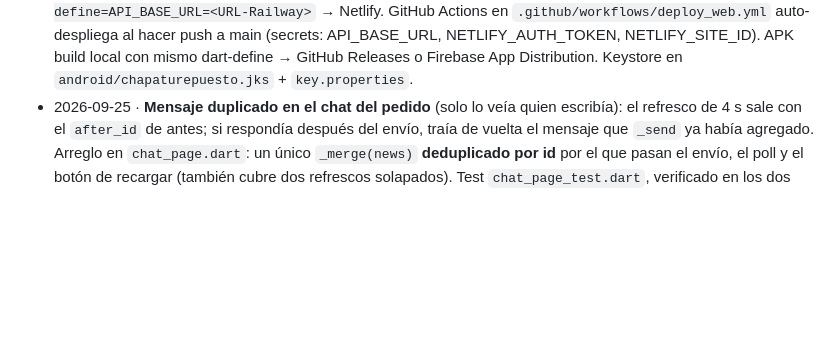
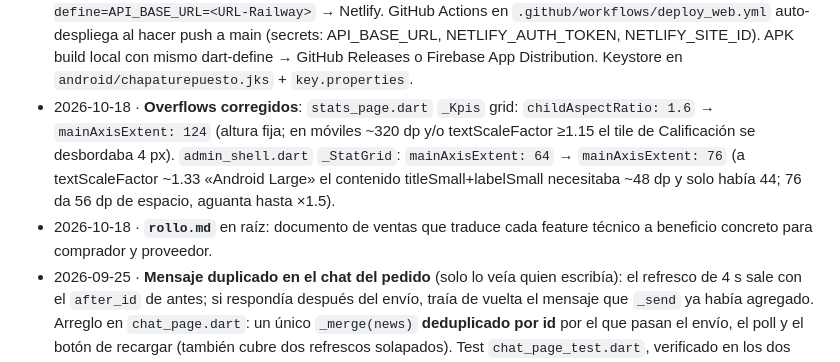
Before and after one commit to LUXOdi7/chapa_tu_repuesto_app, a Markdown page: CEREBRO_PROYECTO.md, the part around the change. Drawn GitHub-style; blank space fills up the shorter version.

Commit message:
CEREBRO ACTUALIZADO

```diff
--- a/CEREBRO_PROYECTO.md
+++ b/CEREBRO_PROYECTO.md
@@ -175,6 +175,15 @@ Firebase (push por polling/correo hasta que exista proyecto FCM).
   push a main (secrets: API_BASE_URL, NETLIFY_AUTH_TOKEN, NETLIFY_SITE_ID).
   APK build local con mismo dart-define → GitHub Releases o Firebase App
   Distribution. Keystore en `android/chapaturepuesto.jks` + `key.properties`.
+- 2026-10-18 · **Overflows corregidos**:
+  `stats_page.dart` `_Kpis` grid: `childAspectRatio: 1.6` → `mainAxisExtent: 124`
+  (altura fija; en móviles ~320 dp y/o textScaleFactor ≥1.15 el tile de
+  Calificación se desbordaba 4 px).
+  `admin_shell.dart` `_StatGrid`: `mainAxisExtent: 64` → `mainAxisExtent: 76`
+  (a textScaleFactor ~1.33 «Android Large» el contenido titleSmall+labelSmall
+  necesitaba ~48 dp y solo había 44; 76 da 56 dp de espacio, aguanta hasta ×1.5).
+- 2026-10-18 · **`rollo.md`** en raíz: documento de ventas que traduce cada
+  feature técnico a beneficio concreto para comprador y proveedor.
 - 2026-09-25 · **Mensaje duplicado en el chat del pedido** (solo lo veía quien
   escribía): el refresco de 4 s sale con el `after_id` de antes; si respondía
   después del envío, traía de vuelta el mensaje que `_send` ya había agregado.
```
